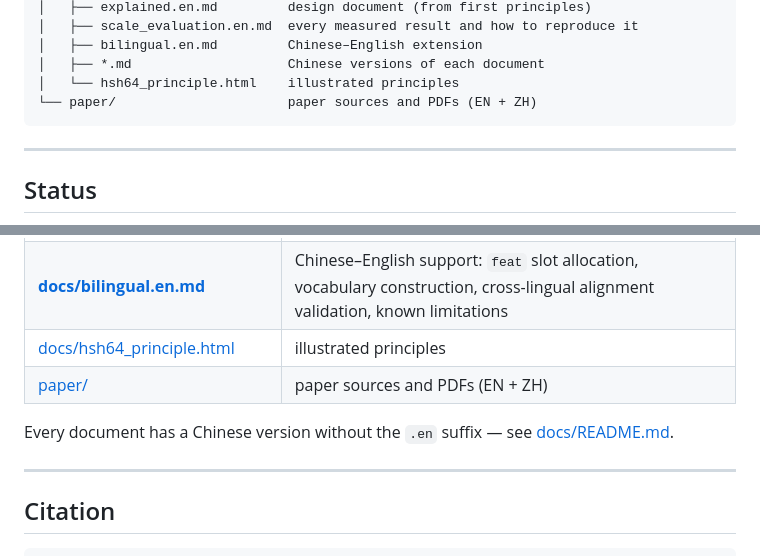
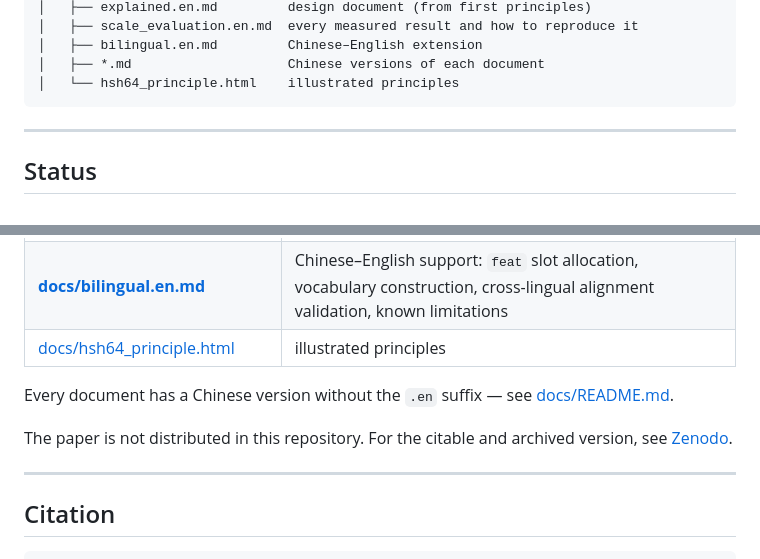
Before and after one commit to Sauomore/Cabinet_hsh64, a Markdown page: README.en.md, 2 parts joined by grey strips. Drawn GitHub-style.

````diff
--- a/README.en.md
+++ b/README.en.md
@@ -535,7 +535,6 @@ hsh64/
 │   ├── bilingual.en.md         Chinese–English extension
 │   ├── *.md                    Chinese versions of each document
 │   └── hsh64_principle.html    illustrated principles
-└── paper/                      paper sources and PDFs (EN + ZH)
 ```
 
 ---
@@ -570,10 +569,12 @@ hsh64/
 | **[docs/scale_evaluation.en.md](docs/scale_evaluation.en.md)** | every measured result: reproduction of the paper's benchmark, the natural-vocabulary 3k→16k curve, comparison against a zero-learning baseline, index radii, the `abs` capacity ceiling, reproduction commands |
 | **[docs/bilingual.en.md](docs/bilingual.en.md)** | Chinese–English support: `feat` slot allocation, vocabulary construction, cross-lingual alignment validation, known limitations |
 | [docs/hsh64_principle.html](docs/hsh64_principle.html) | illustrated principles |
-| [paper/](paper/) | paper sources and PDFs (EN + ZH) |
 
 Every document has a Chinese version without the `.en` suffix — see
 [docs/README.md](docs/README.md).
+
+The paper is not distributed in this repository. For the citable and archived
+version, see [Zenodo](https://doi.org/10.5281/zenodo.21721838).
 
 ---
 
````
Also changed, not shown: README.md (+2 -2 lines).
